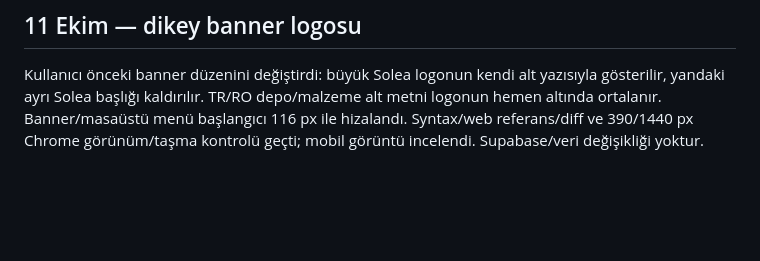
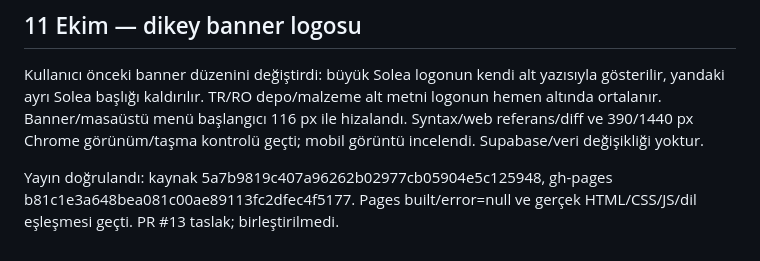
Before and after one commit to Vetmaster/romway, a Markdown page: docs/INCELEME.md, the part around the change. GitHub-like rendering; blank space fills up the shorter version.

```diff
--- a/docs/INCELEME.md
+++ b/docs/INCELEME.md
@@ -138,3 +138,5 @@ Yayın: kaynak e9271af123f0b4ed3296f111cb504659f0facb97, gh-pages ea0bad1501992d
 ## 11 Ekim — dikey banner logosu
 
 Kullanıcı önceki banner düzenini değiştirdi: büyük Solea logonun kendi alt yazısıyla gösterilir, yandaki ayrı Solea başlığı kaldırılır. TR/RO depo/malzeme alt metni logonun hemen altında ortalanır. Banner/masaüstü menü başlangıcı 116 px ile hizalandı. Syntax/web referans/diff ve 390/1440 px Chrome görünüm/taşma kontrolü geçti; mobil görüntü incelendi. Supabase/veri değişikliği yoktur.
+
+Yayın doğrulandı: kaynak 5a7b9819c407a96262b02977cb05904e5c125948, gh-pages b81c1e3a648bea081c00ae89113fc2dfec4f5177. Pages built/error=null ve gerçek HTML/CSS/JS/dil eşleşmesi geçti. PR #13 taslak; birleştirilmedi.
```
Also changed, not shown: docs/TODO.md (+1 -0 lines).
